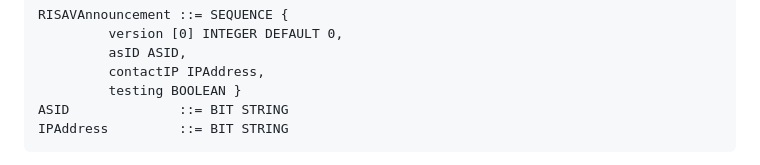
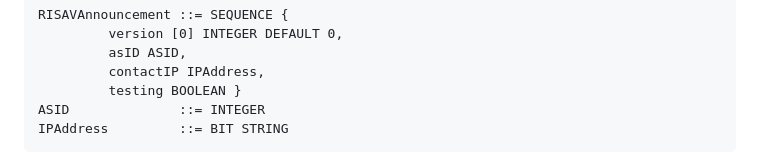
Before and after one commit to bemasc/risav, a Markdown page: draft-xu-ipsecme-risav.md, the part around the change. GitHub-like rendering.

Commit message:
text errata
ASID type got from RFC6482.

```diff
--- a/draft-xu-ipsecme-risav.md
+++ b/draft-xu-ipsecme-risav.md
@@ -228,7 +228,7 @@ RISAVAnnouncement ::= SEQUENCE {
          asID ASID,
          contactIP IPAddress,
          testing BOOLEAN }
-ASID              ::= BIT STRING
+ASID              ::= INTEGER
 IPAddress         ::= BIT STRING
 ~~~
 
```
